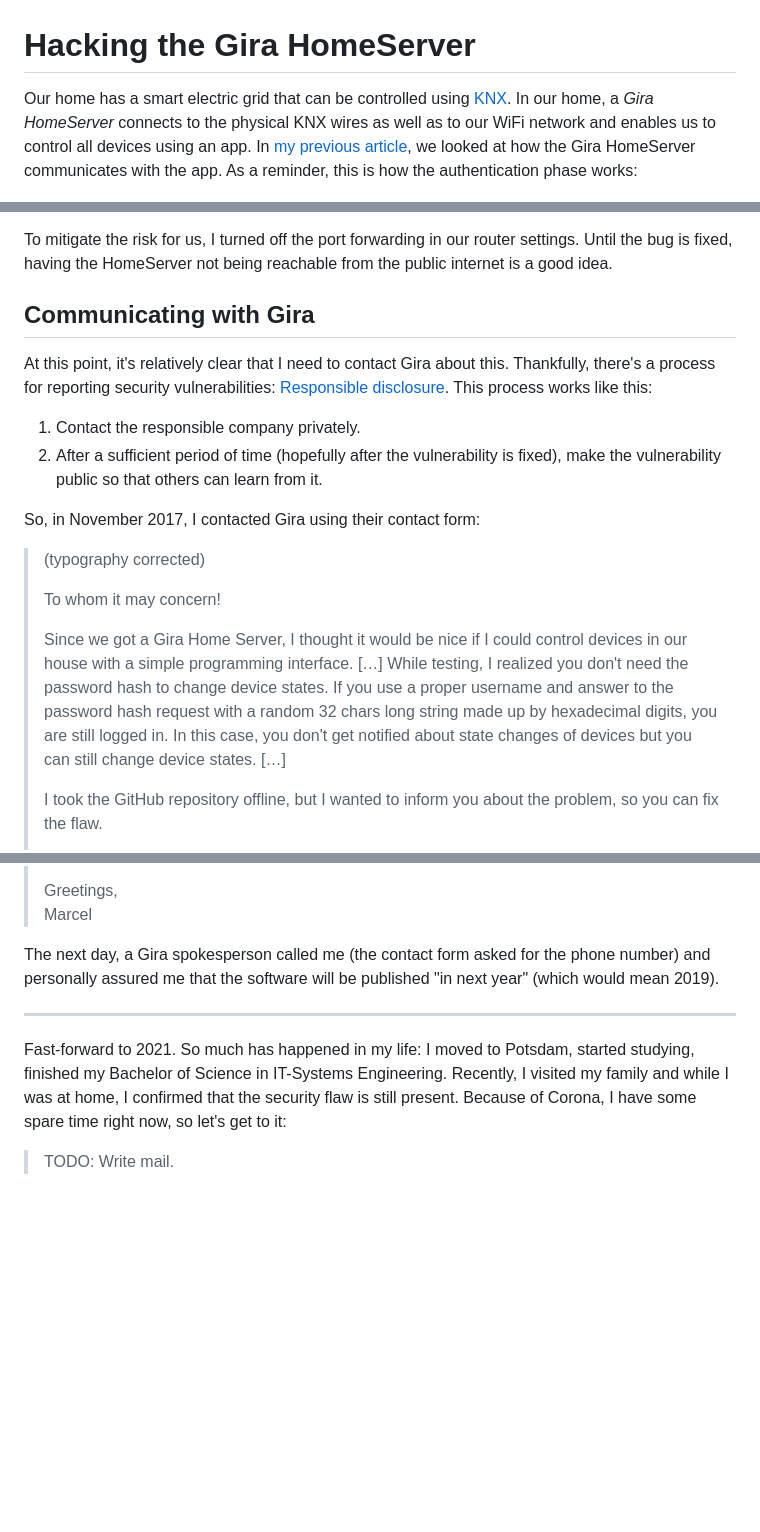
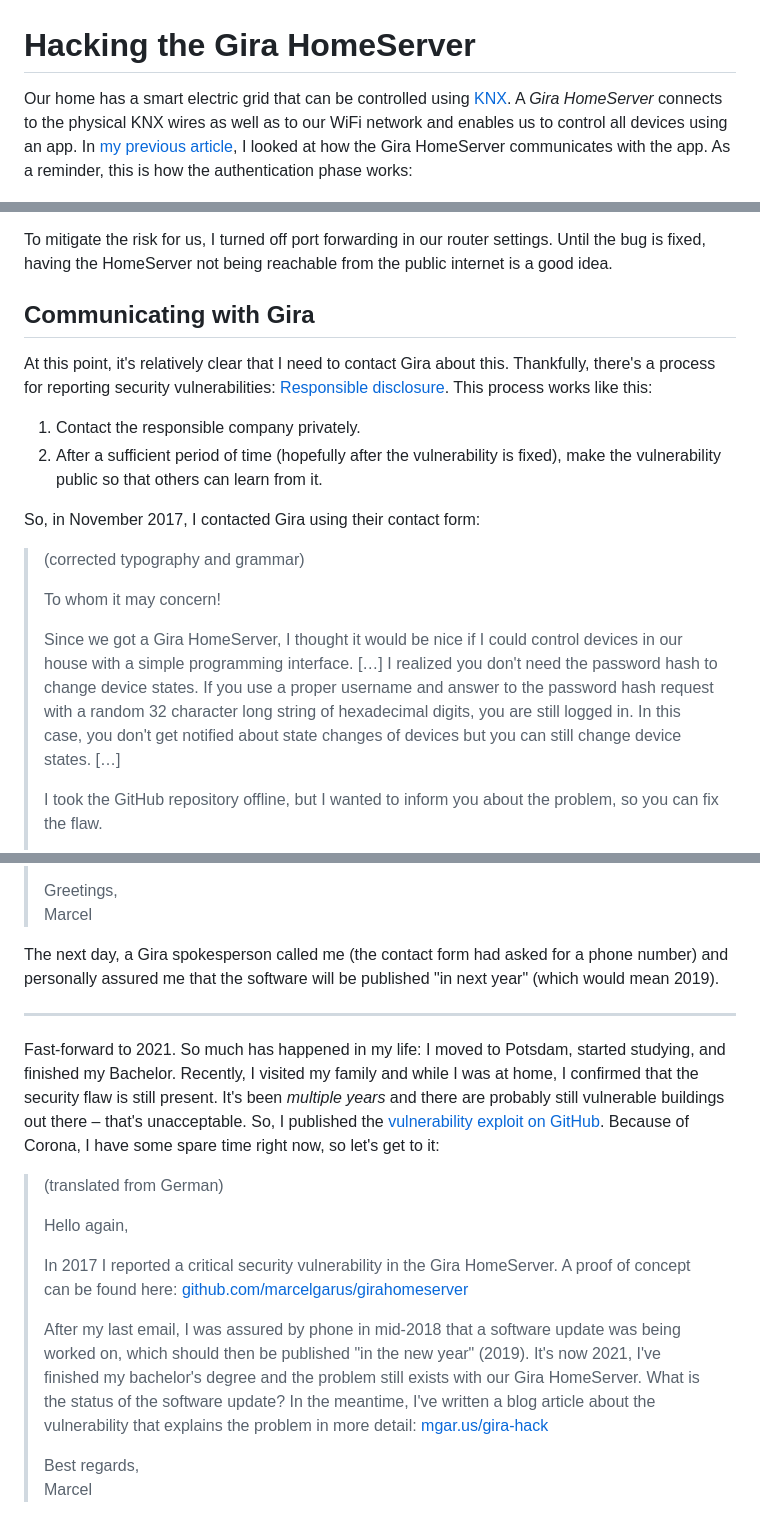
Before and after one commit to MarcelGarus/server, a Markdown page: blog/timeless-gira-hack.md, 3 parts joined by grey strips. GitHub-like rendering; blank space fills up the shorter version.

```diff
--- a/blog/timeless-gira-hack.md
+++ b/blog/timeless-gira-hack.md
@@ -1,8 +1,8 @@
 # Hacking the Gira HomeServer
 
 Our home has a smart electric grid that can be controlled using [KNX](https://www.knx.org).
-In our home, a *Gira HomeServer* connects to the physical KNX wires as well as to our WiFi network and enables us to control all devices using an app.
-In [my previous article](/gira), we looked at how the Gira HomeServer communicates with the app.
+A *Gira HomeServer* connects to the physical KNX wires as well as to our WiFi network and enables us to control all devices using an app.
+In [my previous article](/gira), I looked at how the Gira HomeServer communicates with the app.
 As a reminder, this is how the authentication phase works:
 
 ![comic](https://github.com/marcelgarus/server/raw/main/blog/images/gira-comic.png)
@@ -49,6 +49,6 @@ That includes not only toggling lights, but also controlling critical devices, l
 The fact that I can turn off our alarm system without knowing the password is frightening.
 
-To mitigate the risk for us, I turned off the port forwarding in our router settings.
+To mitigate the risk for us, I turned off port forwarding in our router settings.
 Until the bug is fixed, having the HomeServer not being reachable from the public internet is a good idea.
 
 ## Communicating with Gira
@@ -62,14 +62,14 @@ This process works like this:
 
 So, in November 2017, I contacted Gira using their contact form:
 
-> <span class="secondary">(typography corrected)</span>
+> <span class="secondary">(corrected typography and grammar)</span>
 >
 > To whom it may concern!
 >
-> Since we got a Gira Home Server, I thought it would be nice if I could control devices in our house with a simple programming interface.
+> Since we got a Gira HomeServer, I thought it would be nice if I could control devices in our house with a simple programming interface.
 > <span class="secondary">[…]</span>
-> While testing, I realized you don't need the password hash to change device states.
-> If you use a proper username and answer to the password hash request with a random 32 chars long string made up by hexadecimal digits, you are still logged in. In this case, you don't get notified about state changes of devices but you can still change device states.
+> I realized you don't need the password hash to change device states.
+> If you use a proper username and answer to the password hash request with a random 32 character long string of hexadecimal digits, you are still logged in. In this case, you don't get notified about state changes of devices but you can still change device states.
 > <span class="secondary">[…]</span>
 >
 > I took the GitHub repository offline, but I wanted to inform you about the problem, so you can fix the flaw.
@@ -112,13 +112,25 @@ Naturally, in May 2018, I contacted Gira again:
 > Greetings,
 > Marcel
 
-The next day, a Gira spokesperson called me (the contact form asked for the phone number) and personally assured me that the software will be published "in next year" (which would mean 2019).
+The next day, a Gira spokesperson called me (the contact form had asked for a phone number) and personally assured me that the software will be published "in next year" (which would mean 2019).
 
 ---
 
 Fast-forward to 2021.
-So much has happened in my life: I moved to Potsdam, started studying, finished my Bachelor of Science in IT-Systems Engineering.
+So much has happened in my life: I moved to Potsdam, started studying, and finished my Bachelor.
 Recently, I visited my family and while I was at home, I confirmed that the security flaw is still present.
+It's been *multiple years* and there are probably still vulnerable buildings out there – that's unacceptable.
+So, I published the [vulnerability exploit on GitHub](https://github.com/marcelgarus/girahomeserver).
 Because of Corona, I have some spare time right now, so let's get to it:
 
-> TODO: Write mail.
+> <span class="secondary">(translated from German)</span>
+>
+> Hello again,
+>
+> In 2017 I reported a critical security vulnerability in the Gira HomeServer. A proof of concept can be found here: [github.com/marcelgarus/girahomeserver](https://github.com/marcelgarus/girahomeserver)
+>
+> After my last email, I was assured by phone in mid-2018 that a software update was being worked on, which should then be published "in the new year" (2019).
+> It's now 2021, I've finished my bachelor's degree and the problem still exists with our Gira HomeServer. What is the status of the software update? In the meantime, I've written a blog article about the vulnerability that explains the problem in more detail: [mgar.us/gira-hack](https://mgar.us/gira-hack)
+>
+> Best regards,
+> Marcel
```
Also changed, not shown: other parts of blog/timeless-gira-hack.md (+12 -12 lines), blog/images/gira-hack-comic.png.
